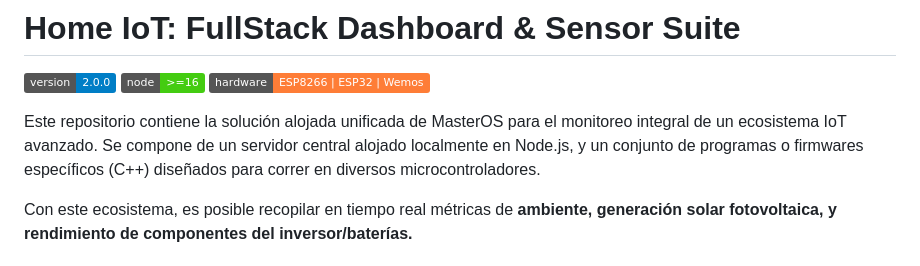
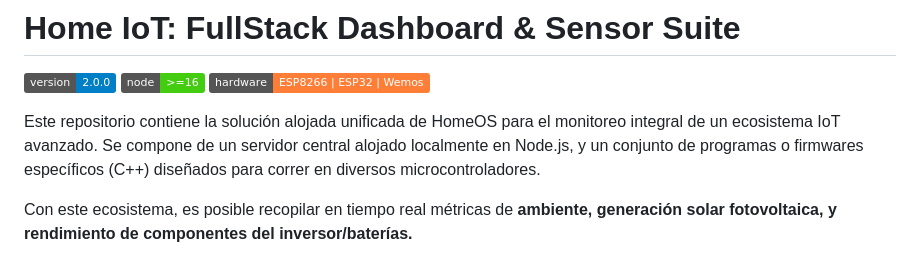
Before and after one commit to mastero101/FullStack--ESP8266_BME280, a Markdown page: README.md, the part around the change. Rendered like a GitHub page; badges without logos.

Commit message:
Actualizar README.md

```diff
--- a/README.md
+++ b/README.md
@@ -4,7 +4,7 @@
 ![Node](https://img.shields.io/badge/node->=16-brightgreen.svg)
 ![Hardware](https://img.shields.io/badge/hardware-ESP8266%20%7C%20ESP32%20%7C%20Wemos-orange.svg)
 
-Este repositorio contiene la solución alojada unificada de MasterOS para el monitoreo integral de un ecosistema IoT avanzado. Se compone de un servidor central alojado localmente en Node.js, y un conjunto de programas o firmwares específicos (C++) diseñados para correr en diversos microcontroladores.
+Este repositorio contiene la solución alojada unificada de HomeOS para el monitoreo integral de un ecosistema IoT avanzado. Se compone de un servidor central alojado localmente en Node.js, y un conjunto de programas o firmwares específicos (C++) diseñados para correr en diversos microcontroladores.
 
 Con este ecosistema, es posible recopilar en tiempo real métricas de **ambiente, generación solar fotovoltaica, y rendimiento de componentes del inversor/baterías.**
 
```
